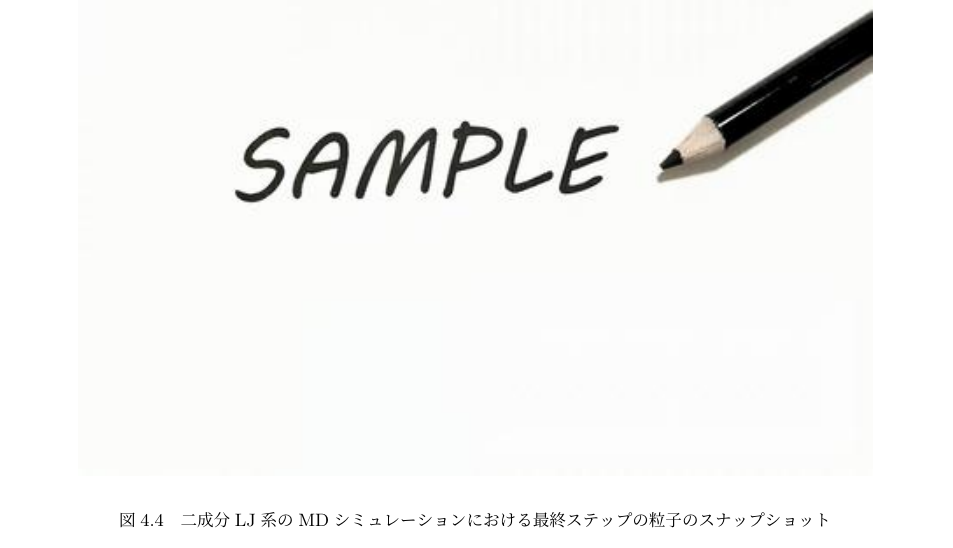
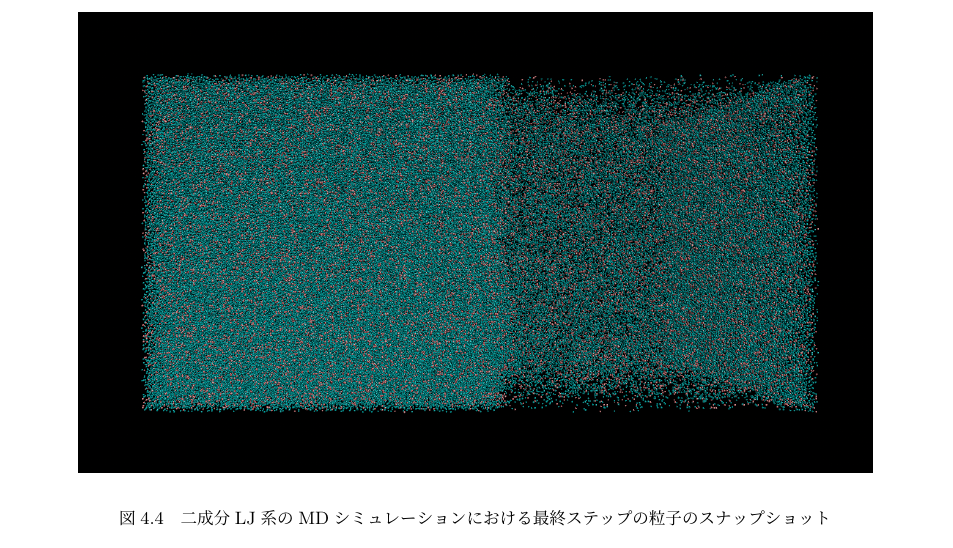
Before and after one commit to bwkw/master-thesis, a LaTeX thesis (thesis.tex): part of page 29 of 53, cut so that both start at the same text. Compiled offline with pLaTeX and dvipdfmx.

Commit message:
:sparkles: 二成分LJ系の最終ステップにおけるスナップショット追加

```diff
--- a/thesis.tex
+++ b/thesis.tex
@@ -885,7 +885,7 @@ LJ系では、ある温度、密度条件では気相と液相が相分離する
 
 \begin{figure}[htbp]
     \begin{center}
-        \includegraphics[width=14cm]{fig/sample.jpeg}
+        \includegraphics[width=14cm]{fig/lan140493-lbn561971-ran3930-rbn15722/lan140493-lbn561971-ran3930-rbn15722-last.png}
     \end{center}
     \caption{二成分LJ系のMDシミュレーションにおける最終ステップの粒子のスナップショット}
     \label{fig:lan140493-lbn561971-ran3930-rbn15722-last}
```
Also changed, not shown: fig/lan140493-lbn561971-ran3930-rbn15722/lan140493-lbn561971-ran3930-rbn15722-last.png (added).
